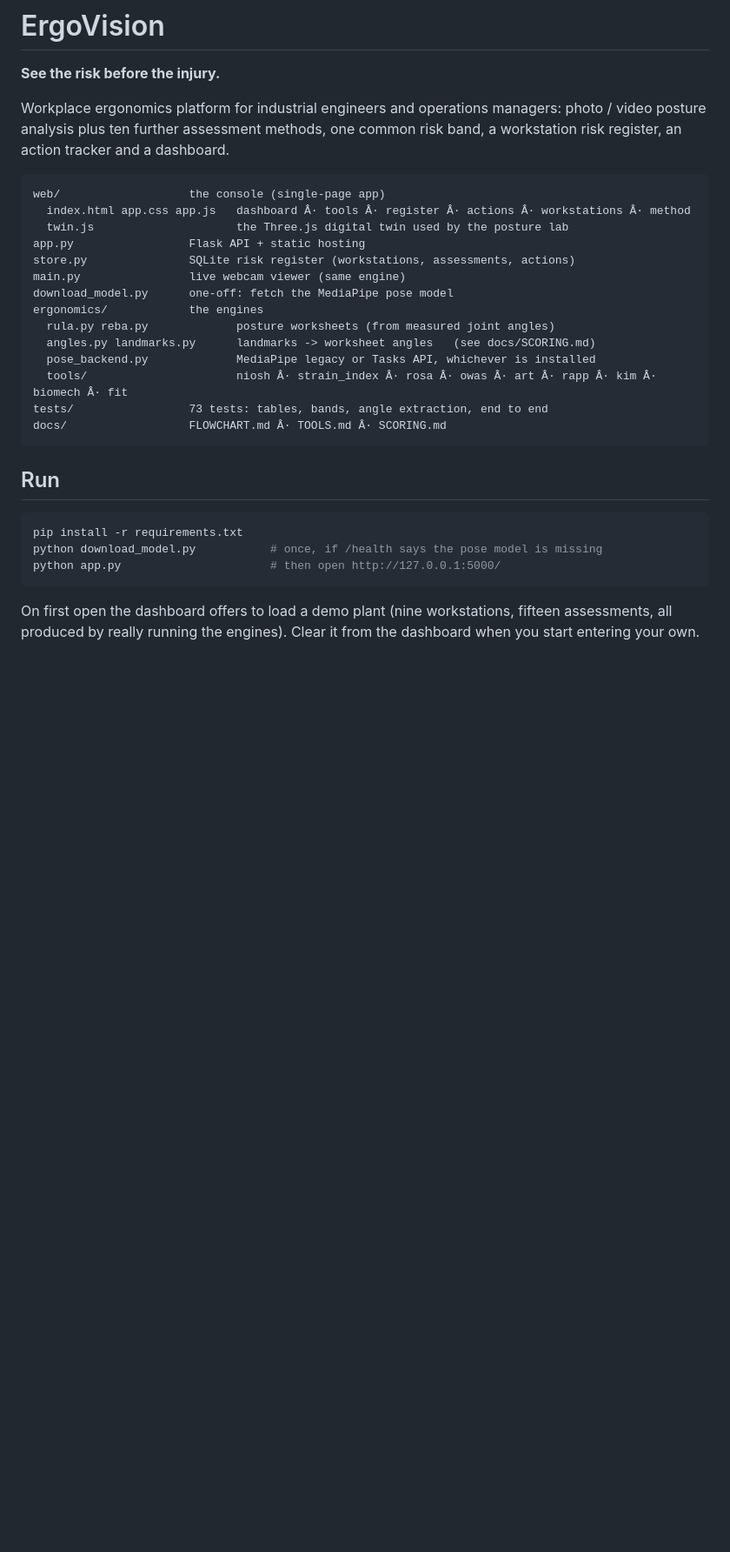
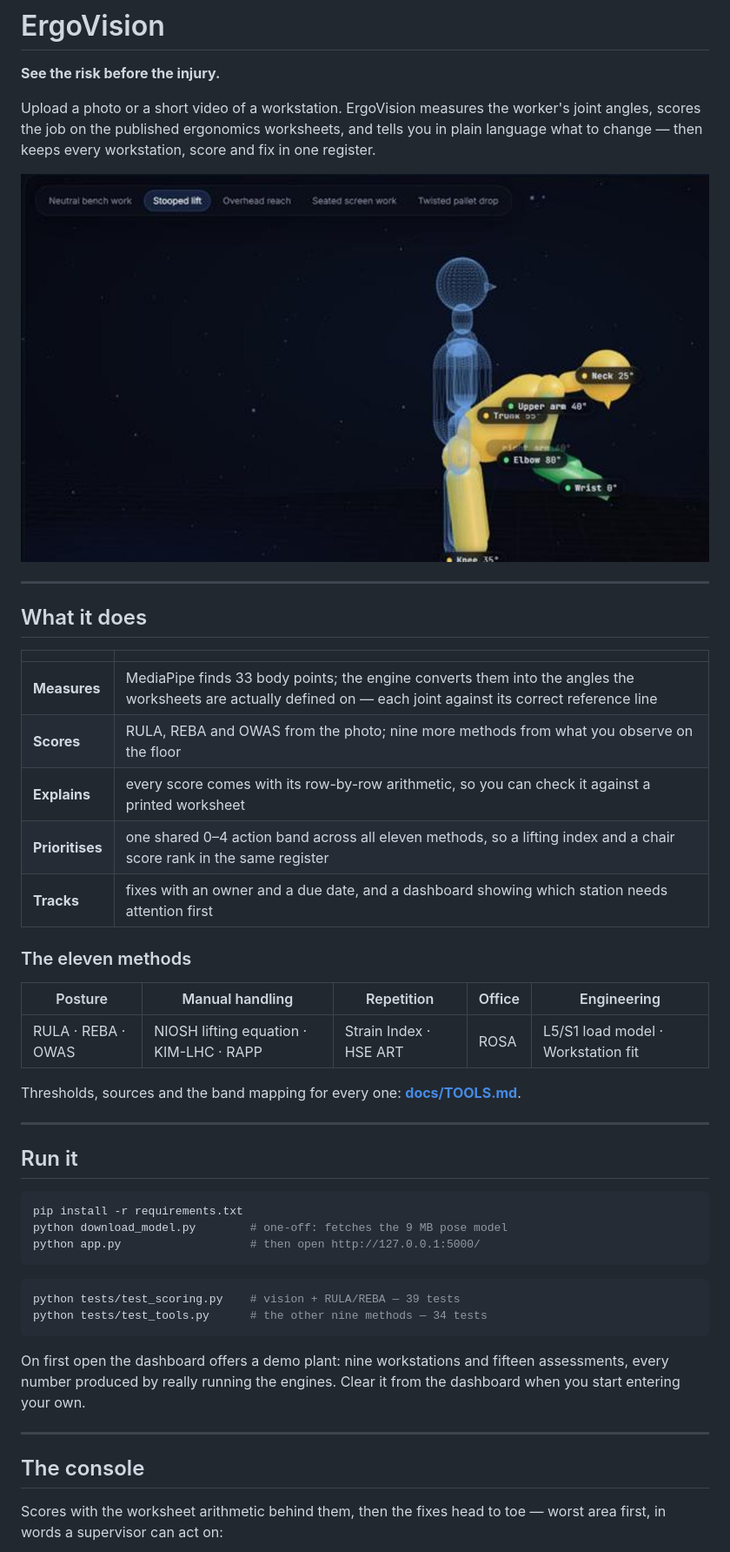
Before and after one commit to law-liet17/ErgoVision, a Markdown page: README.md, the part around one of its changes. Shown at 87% size. GitHub-like rendering; pictures changed too: docs/images/posture-lab.jpg (added); blank space fills up the shorter version.

````diff
--- a/README.md
+++ b/README.md
@@ -2,35 +2,56 @@
 
 **See the risk before the injury.**
 
-Workplace ergonomics platform for industrial engineers and operations managers:
-photo / video posture analysis plus ten further assessment methods, one common
-risk band, a workstation risk register, an action tracker and a dashboard.
+Upload a photo or a short video of a workstation. ErgoVision measures the
+worker's joint angles, scores the job on the published ergonomics worksheets,
+and tells you in plain language what to change — then keeps every workstation,
+score and fix in one register.
 
-```
-web/                   the console (single-page app)
-  index.html app.css app.js   dashboard Â· tools Â· register Â· actions Â· workstations Â· method
-  twin.js                     the Three.js digital twin used by the posture lab
-app.py                 Flask API + static hosting
-store.py               SQLite risk register (workstations, assessments, actions)
-main.py                live webcam viewer (same engine)
-download_model.py      one-off: fetch the MediaPipe pose model
-ergonomics/            the engines
-  rula.py reba.py             posture worksheets (from measured joint angles)
-  angles.py landmarks.py      landmarks -> worksheet angles   (see docs/SCORING.md)
-  pose_backend.py             MediaPipe legacy or Tasks API, whichever is installed
-  tools/                      niosh Â· strain_index Â· rosa Â· owas Â· art Â· rapp Â· kim Â· biomech Â· fit
-tests/                 73 tests: tables, bands, angle extraction, end to end
-docs/                  FLOWCHART.md Â· TOOLS.md Â· SCORING.md
-```
+![The posture lab: a photo posed on the 3D digital twin, every segment coloured by its risk band](docs/images/posture-lab.jpg)
 
-## Run
+---
+
+## What it does
+
+| | |
+|---|---|
+| **Measures** | MediaPipe finds 33 body points; the engine converts them into the angles the worksheets are actually defined on — each joint against its correct reference line |
+| **Scores** | RULA, REBA and OWAS from the photo; nine more methods from what you observe on the floor |
+| **Explains** | every score comes with its row-by-row arithmetic, so you can check it against a printed worksheet |
+| **Prioritises** | one shared 0–4 action band across all eleven methods, so a lifting index and a chair score rank in the same register |
+| **Tracks** | fixes with an owner and a due date, and a dashboard showing which station needs attention first |
+
+### The eleven methods
+
+| Posture | Manual handling | Repetition | Office | Engineering |
+|---|---|---|---|---|
+| RULA · REBA · OWAS | NIOSH lifting equation · KIM-LHC · RAPP | Strain Index · HSE ART | ROSA | L5/S1 load model · Workstation fit |
+
+Thresholds, sources and the band mapping for every one: **[docs/TOOLS.md](docs/TOOLS.md)**.
+
+---
+
+## Run it
 
 ```bash
 pip install -r requirements.txt
-python download_model.py           # once, if /health says the pose model is missing
-python app.py                      # then open http://127.0.0.1:5000/
+python download_model.py        # one-off: fetches the 9 MB pose model
+python app.py                   # then open http://127.0.0.1:5000/
 ```
 
-On first open the dashboard offers to load a demo plant (nine workstations,
-fifteen assessments, all produced by really running the engines). Clear it
-from the dashboard when you start entering your own.
+```bash
+python tests/test_scoring.py    # vision + RULA/REBA — 39 tests
+python tests/test_tools.py      # the other nine methods — 34 tests
+```
+
+On first open the dashboard offers a demo plant: nine workstations and fifteen
+assessments, every number produced by really running the engines. Clear it from
+the dashboard when you start entering your own.
+
+---
+
+## The console
+
+Scores with the worksheet arithmetic behind them, then the fixes head to toe —
+worst area first, in words a supervisor can act on:
+
````
Also changed, not shown: other parts of README.md (+75 -44 lines), docs/images/actions.jpg (added), docs/images/dashboard.jpg (added), docs/images/fixes.jpg (added), docs/images/heat-map.jpg (added), docs/images/scores.jpg (added), 4 other files.
